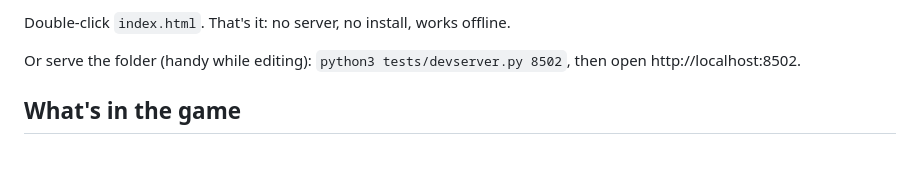
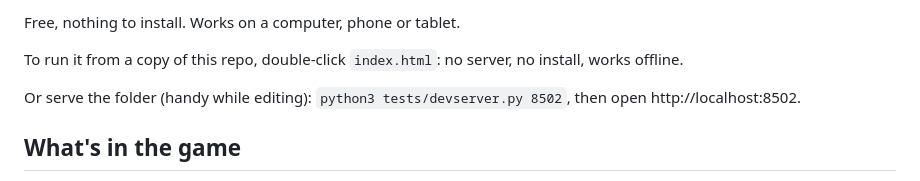
Before and after one commit to ChristianMocz/ECE-City, a Markdown page: README.md, the part around one of its changes. GitHub-like rendering; blank space fills up the shorter version.

Commit message:
Rewrite README

```diff
--- a/README.md
+++ b/README.md
@@ -11,5 +11,8 @@ Built with [Phaser 3](https://phaser.io). Plain JavaScript, no build step.
 
-Double-click `index.html`. That's it: no server, no install, works offline.
+Free, nothing to install. Works on a computer, phone or tablet.
+
+To run it from a copy of this repo, double-click `index.html`: no server, no
+install, works offline.
 
 Or serve the folder (handy while editing): `python3 tests/devserver.py 8502`,
 then open http://localhost:8502.
```
Also changed, not shown: other parts of README.md (+1 -1 lines).
